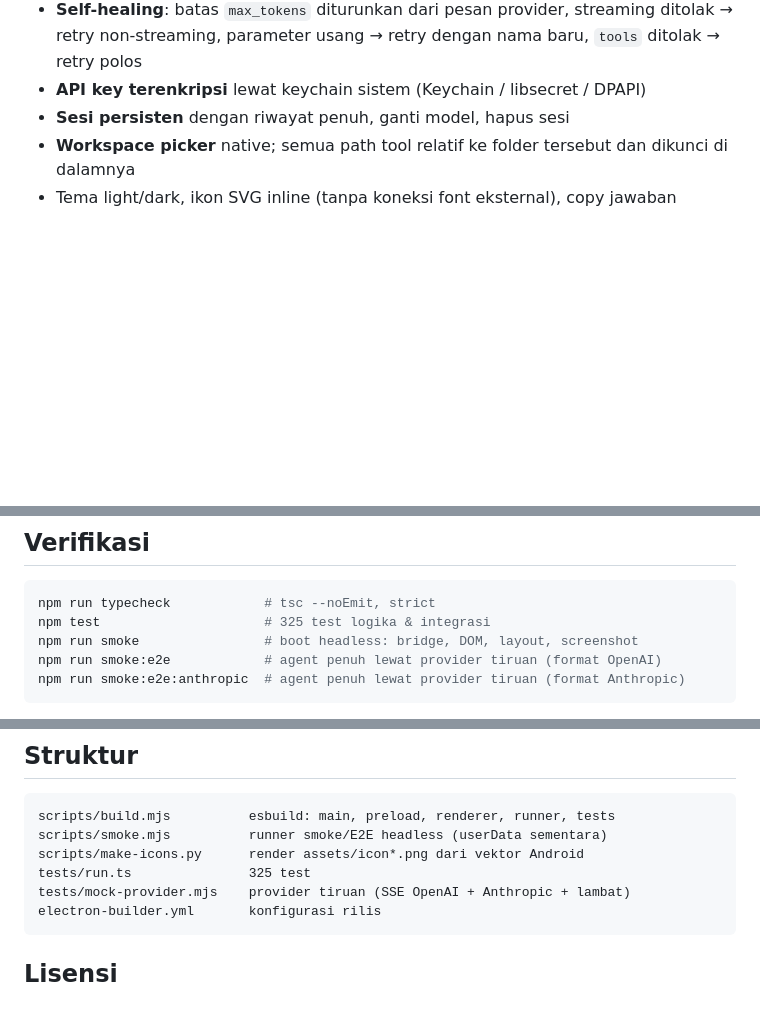
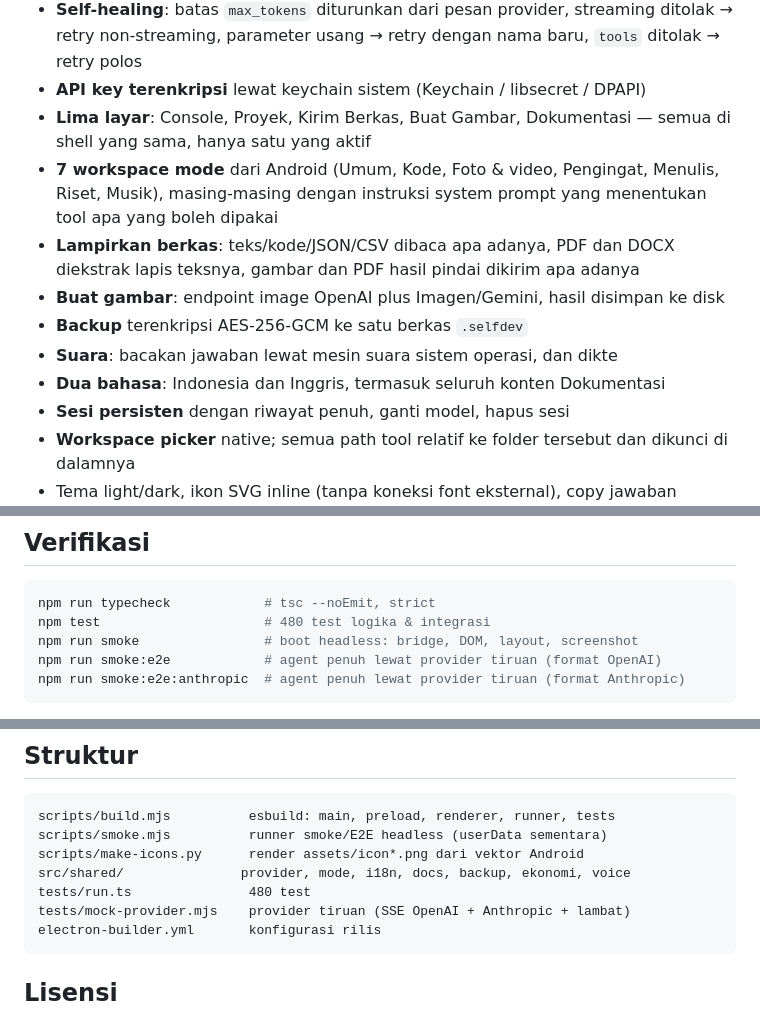
Before and after one commit to masadzim/SelfDev-Desktop, a Markdown page: README.md, 3 parts joined by grey strips. Rendered like a GitHub page; blank space fills up the shorter version.

Commit message:
docs: catat lima layar, tujuh mode, lampiran, gambar, backup, suara, dua bahasa

````diff
--- a/README.md
+++ b/README.md
@@ -27,6 +27,17 @@ Semua credential milik Anda sendiri (**BYOK**), tidak ada server, tidak ada tele
 - **Self-healing**: batas `max_tokens` diturunkan dari pesan provider, streaming ditolak →
   retry non-streaming, parameter usang → retry dengan nama baru, `tools` ditolak → retry polos
 - **API key terenkripsi** lewat keychain sistem (Keychain / libsecret / DPAPI)
+- **Lima layar**: Console, Proyek, Kirim Berkas, Buat Gambar, Dokumentasi — semua di
+  shell yang sama, hanya satu yang aktif
+- **7 workspace mode** dari Android (Umum, Kode, Foto & video, Pengingat, Menulis,
+  Riset, Musik), masing-masing dengan instruksi system prompt yang menentukan
+  tool apa yang boleh dipakai
+- **Lampirkan berkas**: teks/kode/JSON/CSV dibaca apa adanya, PDF dan DOCX
+  diekstrak lapis teksnya, gambar dan PDF hasil pindai dikirim apa adanya
+- **Buat gambar**: endpoint image OpenAI plus Imagen/Gemini, hasil disimpan ke disk
+- **Backup** terenkripsi AES-256-GCM ke satu berkas `.selfdev`
+- **Suara**: bacakan jawaban lewat mesin suara sistem operasi, dan dikte
+- **Dua bahasa**: Indonesia dan Inggris, termasuk seluruh konten Dokumentasi
 - **Sesi persisten** dengan riwayat penuh, ganti model, hapus sesi
 - **Workspace picker** native; semua path tool relatif ke folder tersebut dan dikunci di dalamnya
 - Tema light/dark, ikon SVG inline (tanpa koneksi font eksternal), copy jawaban
@@ -64,7 +75,7 @@ npm run dev        # build + jalankan dengan sourcemap
 
 ```bash
 npm run typecheck            # tsc --noEmit, strict
-npm test                     # 325 test logika & integrasi
+npm test                     # 480 test logika & integrasi
 npm run smoke                # boot headless: bridge, DOM, layout, screenshot
 npm run smoke:e2e            # agent penuh lewat provider tiruan (format OpenAI)
 npm run smoke:e2e:anthropic  # agent penuh lewat provider tiruan (format Anthropic)
@@ -108,7 +119,8 @@ Isi `app.asar` hanya berisi bundle hasil build (`main.js`, `runner.js`, `preload
 scripts/build.mjs          esbuild: main, preload, renderer, runner, tests
 scripts/smoke.mjs          runner smoke/E2E headless (userData sementara)
 scripts/make-icons.py      render assets/icon*.png dari vektor Android
-tests/run.ts               325 test
+src/shared/               provider, mode, i18n, docs, backup, ekonomi, voice
+tests/run.ts               480 test
 tests/mock-provider.mjs    provider tiruan (SSE OpenAI + Anthropic + lambat)
 electron-builder.yml       konfigurasi rilis
 ```
````
